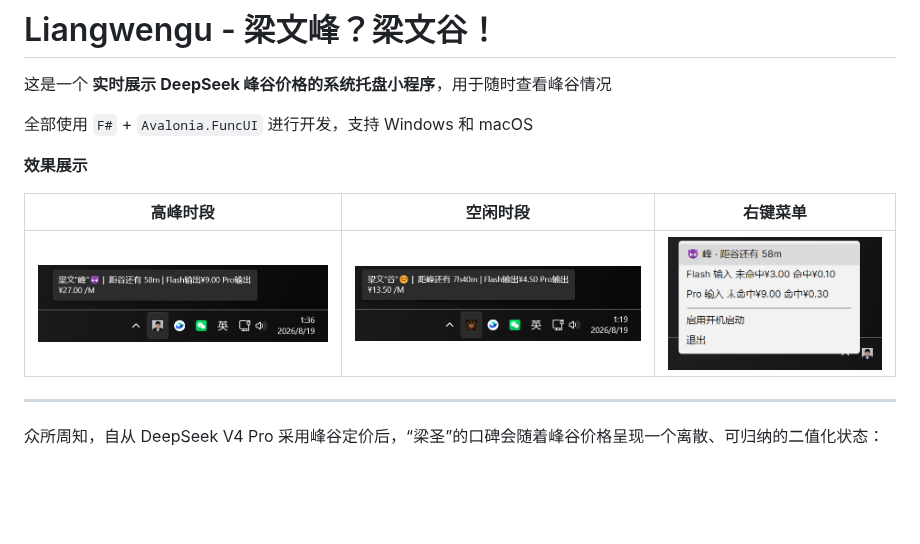
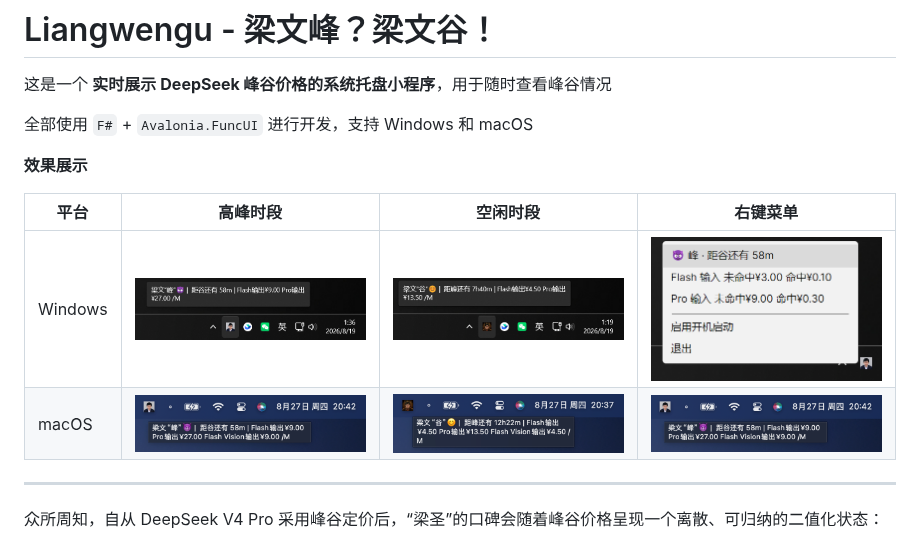
Before and after one commit to Suvern/liangwengu, a Markdown page: README.md, the part around the change. Drawn GitHub-style; pictures changed too: docs/assets/macos_preview_context_menu.png (added), docs/assets/macos_preview_preak.png (added), docs/assets/macos_preview_valley.png (added); blank space fills up the shorter version.

```diff
--- a/README.md
+++ b/README.md
@@ -6,9 +6,10 @@
 
 **效果展示**
 
-| 高峰时段                                  | 空闲时段                                    | 右键菜单                                          |
-|-------------------------------------------|---------------------------------------------|---------------------------------------------------|
-| ![](docs/assets/windows_preview_peak.png) | ![](docs/assets/windows_preview_valley.png) | ![](docs/assets/windows_preview_context_menu.png) |
+| 平台    | 高峰时段                                  | 空闲时段                                    | 右键菜单                                          |
+|---------|-------------------------------------------|---------------------------------------------|---------------------------------------------------|
+| Windows | ![](docs/assets/windows_preview_peak.png) | ![](docs/assets/windows_preview_valley.png) | ![](docs/assets/windows_preview_context_menu.png) |
+| macOS   | ![](docs/assets/macos_preview_preak.png)  | ![](docs/assets/macos_preview_valley.png)  | ![](docs/assets/macos_preview_context_menu.png)   |
 
 ---
 
```
Also changed, not shown: 4 other files.
